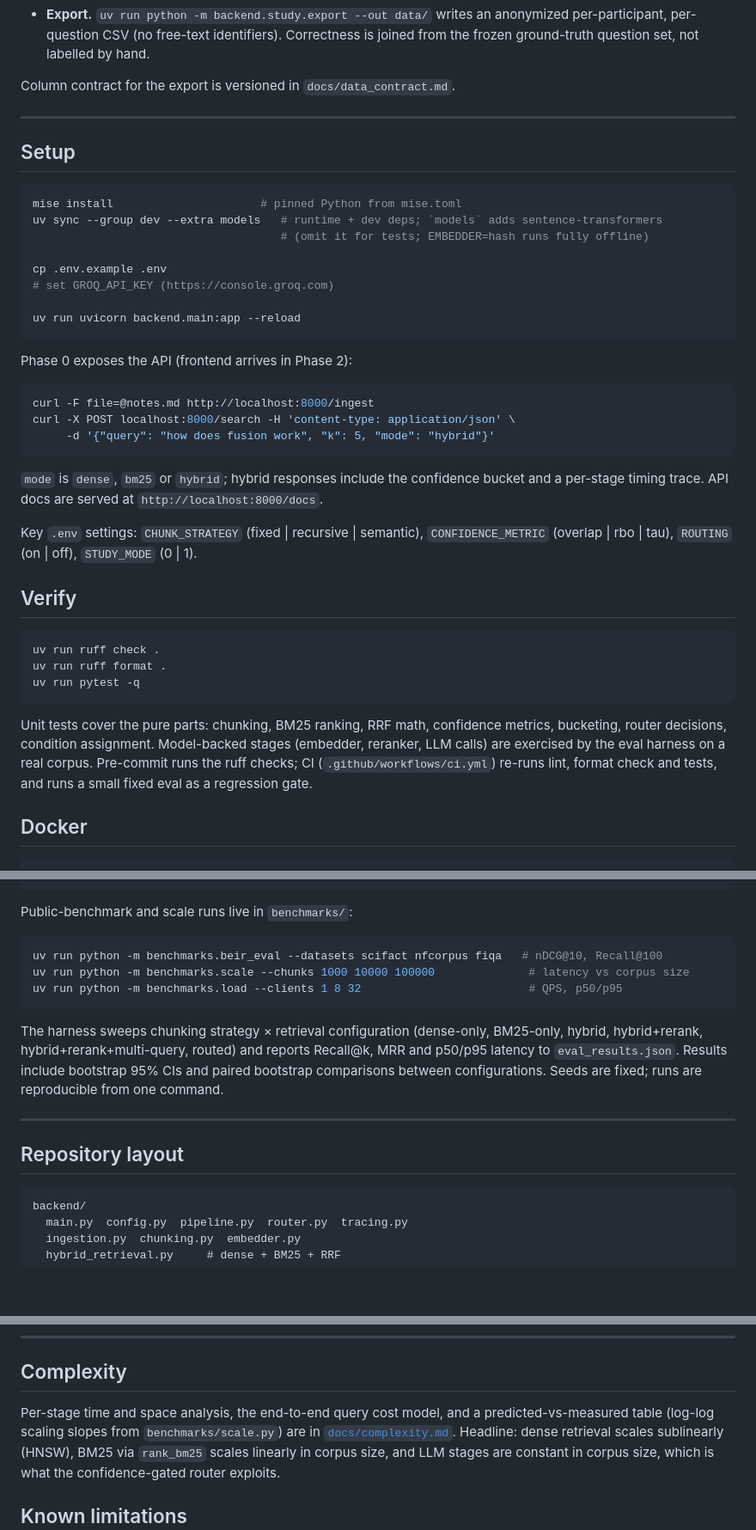
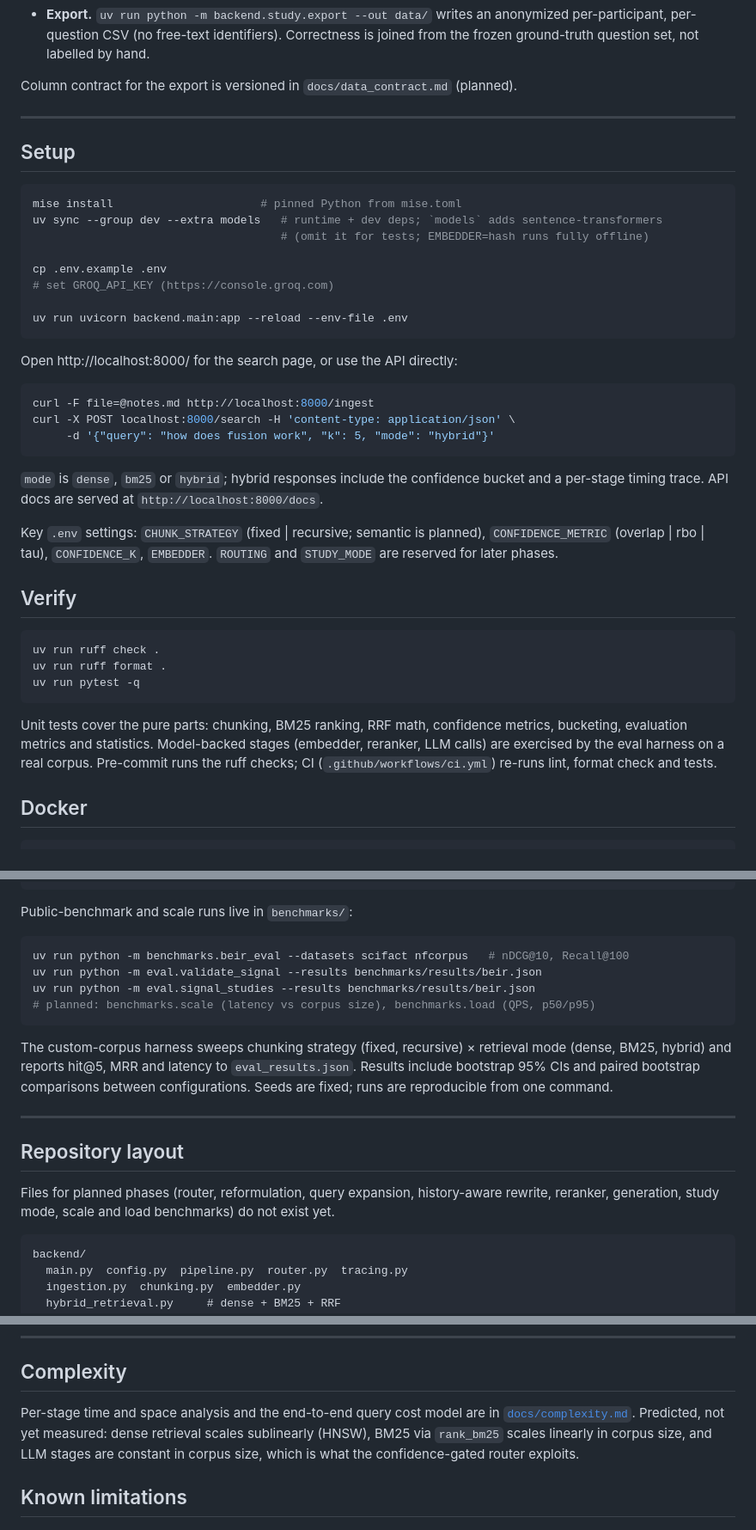
Before and after one commit to parthshah-tech/calibrated-rag, a Markdown page: README.md, 3 parts joined by grey strips. Shown at 86% size. GitHub-like rendering; blank space fills up the shorter version.

````diff
--- a/README.md
+++ b/README.md
@@ -209,7 +222,7 @@ Enabled with `STUDY_MODE=1`. Designed so the survey/analysis team never needs co
   per-participant, per-question CSV (no free-text identifiers). Correctness is joined from
   the frozen ground-truth question set, not labelled by hand.
 
-Column contract for the export is versioned in `docs/data_contract.md`.
+Column contract for the export is versioned in `docs/data_contract.md` (planned).
 
 ---
 
@@ -223,10 +236,10 @@ uv sync --group dev --extra models   # runtime + dev deps; `models` adds sentenc
 cp .env.example .env
 # set GROQ_API_KEY (https://console.groq.com)
 
-uv run uvicorn backend.main:app --reload
+uv run uvicorn backend.main:app --reload --env-file .env
 ```
 
-Phase 0 exposes the API (frontend arrives in Phase 2):
+Open http://localhost:8000/ for the search page, or use the API directly:
 
 ```bash
 curl -F file=@notes.md http://localhost:8000/ingest
@@ -237,8 +250,9 @@ curl -X POST localhost:8000/search -H 'content-type: application/json' \
 `mode` is `dense`, `bm25` or `hybrid`; hybrid responses include the confidence bucket and
 a per-stage timing trace. API docs are served at `http://localhost:8000/docs`.
 
-Key `.env` settings: `CHUNK_STRATEGY` (fixed | recursive | semantic), `CONFIDENCE_METRIC`
-(overlap | rbo | tau), `ROUTING` (on | off), `STUDY_MODE` (0 | 1).
+Key `.env` settings: `CHUNK_STRATEGY` (fixed | recursive; semantic is planned),
+`CONFIDENCE_METRIC` (overlap | rbo | tau), `CONFIDENCE_K`, `EMBEDDER`. `ROUTING` and
+`STUDY_MODE` are reserved for later phases.
 
 ## Verify
 
@@ -249,10 +263,9 @@ uv run pytest -q
 ```
 
 Unit tests cover the pure parts: chunking, BM25 ranking, RRF math, confidence metrics,
-bucketing, router decisions, condition assignment. Model-backed stages (embedder,
+bucketing, evaluation metrics and statistics. Model-backed stages (embedder,
 reranker, LLM calls) are exercised by the eval harness on a real corpus. Pre-commit runs
-the ruff checks; CI (`.github/workflows/ci.yml`) re-runs lint, format check and tests, and
-runs a small fixed eval as a regression gate.
+the ruff checks; CI (`.github/workflows/ci.yml`) re-runs lint, format check and tests.
 
 ## Docker
 
@@ -293,20 +305,23 @@ uv run python -m eval.validate_signal --corpus ./eval/corpus --qa ./eval/sample_
 Public-benchmark and scale runs live in `benchmarks/`:
 
 ```bash
-uv run python -m benchmarks.beir_eval --datasets scifact nfcorpus fiqa   # nDCG@10, Recall@100
-uv run python -m benchmarks.scale --chunks 1000 10000 100000              # latency vs corpus size
-uv run python -m benchmarks.load --clients 1 8 32                         # QPS, p50/p95
+uv run python -m benchmarks.beir_eval --datasets scifact nfcorpus   # nDCG@10, Recall@100
+uv run python -m eval.validate_signal --results benchmarks/results/beir.json
+uv run python -m eval.signal_studies --results benchmarks/results/beir.json
+# planned: benchmarks.scale (latency vs corpus size), benchmarks.load (QPS, p50/p95)
 ```
 
-The harness sweeps chunking strategy × retrieval configuration (dense-only, BM25-only,
-hybrid, hybrid+rerank, hybrid+rerank+multi-query, routed) and reports Recall@k, MRR and
-p50/p95 latency to `eval_results.json`. Results include bootstrap 95% CIs and paired
+The custom-corpus harness sweeps chunking strategy (fixed, recursive) × retrieval mode
+(dense, BM25, hybrid) and reports hit@5, MRR and latency to `eval_results.json`. Results include bootstrap 95% CIs and paired
 bootstrap comparisons between configurations. Seeds are fixed; runs are reproducible from
 one command.
 
 ---
 
 ## Repository layout
+
+Files for planned phases (router, reformulation, query expansion, history-aware
+rewrite, reranker, generation, study mode, scale and load benchmarks) do not exist yet.
 
 ```
 backend/
@@ -328,9 +343,8 @@ docs/  data_contract.md  complexity.md
 
 ## Complexity
 
-Per-stage time and space analysis, the end-to-end query cost model, and a
-predicted-vs-measured table (log-log scaling slopes from `benchmarks/scale.py`) are in
-[`docs/complexity.md`](docs/complexity.md). Headline: dense retrieval scales sublinearly
+Per-stage time and space analysis and the end-to-end query cost model are in
+[`docs/complexity.md`](docs/complexity.md). Predicted, not yet measured: dense retrieval scales sublinearly
 (HNSW), BM25 via `rank_bm25` scales linearly in corpus size, and LLM stages are constant
 in corpus size, which is what the confidence-gated router exploits.
 
````
Also changed, not shown: other parts of README.md (+25 -13 lines).
